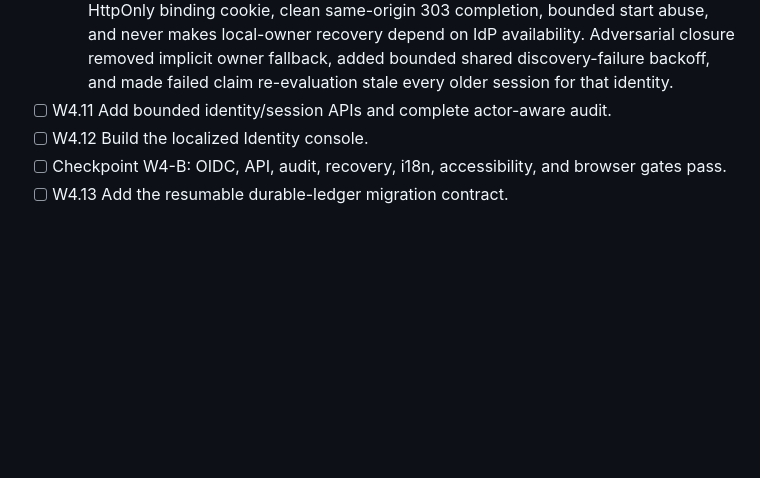
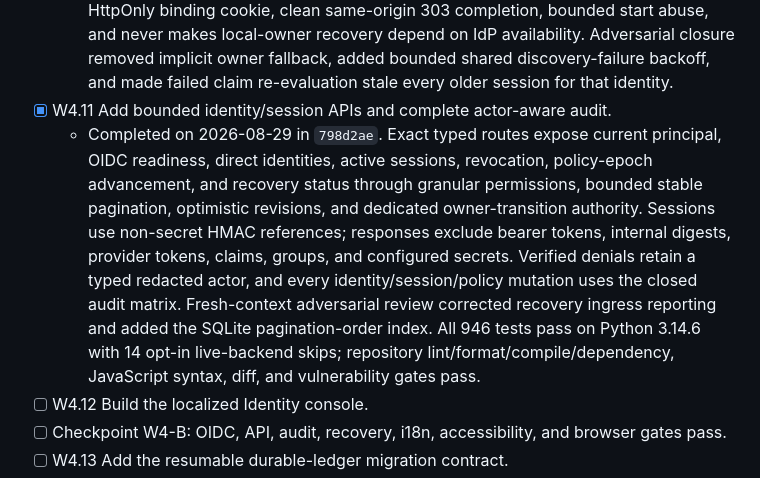
Before and after one commit to nguywnben/omni-gateway, a Markdown page: tasks/todo.md, the part around the change. Drawn GitHub-style; blank space fills up the shorter version.

Commit message:
docs(identity): close W4.11 management API

```diff
--- a/tasks/todo.md
+++ b/tasks/todo.md
@@ -179,7 +179,17 @@ These queue items refine Phases 4–5 and do not add to the 28-item program deno
     and never makes local-owner recovery depend on IdP availability. Adversarial closure removed
     implicit owner fallback, added bounded shared discovery-failure backoff, and made failed claim
     re-evaluation stale every older session for that identity.
-- [ ] W4.11 Add bounded identity/session APIs and complete actor-aware audit.
+- [x] W4.11 Add bounded identity/session APIs and complete actor-aware audit.
+  - Completed on 2026-08-29 in `798d2ae`. Exact typed routes expose current principal, OIDC
+    readiness, direct identities, active sessions, revocation, policy-epoch advancement, and
+    recovery status through granular permissions, bounded stable pagination, optimistic revisions,
+    and dedicated owner-transition authority. Sessions use non-secret HMAC references; responses
+    exclude bearer tokens, internal digests, provider tokens, claims, groups, and configured
+    secrets. Verified denials retain a typed redacted actor, and every identity/session/policy
+    mutation uses the closed audit matrix. Fresh-context adversarial review corrected recovery
+    ingress reporting and added the SQLite pagination-order index. All 946 tests pass on Python
+    3.14.6 with 14 opt-in live-backend skips; repository lint/format/compile/dependency, JavaScript
+    syntax, diff, and vulnerability gates pass.
 - [ ] W4.12 Build the localized Identity console.
 - [ ] Checkpoint W4-B: OIDC, API, audit, recovery, i18n, accessibility, and browser gates pass.
 - [ ] W4.13 Add the resumable durable-ledger migration contract.
```
Also changed, not shown: tasks/current.md (+30 -23 lines), tasks/plan.md (+2 -1 lines).
